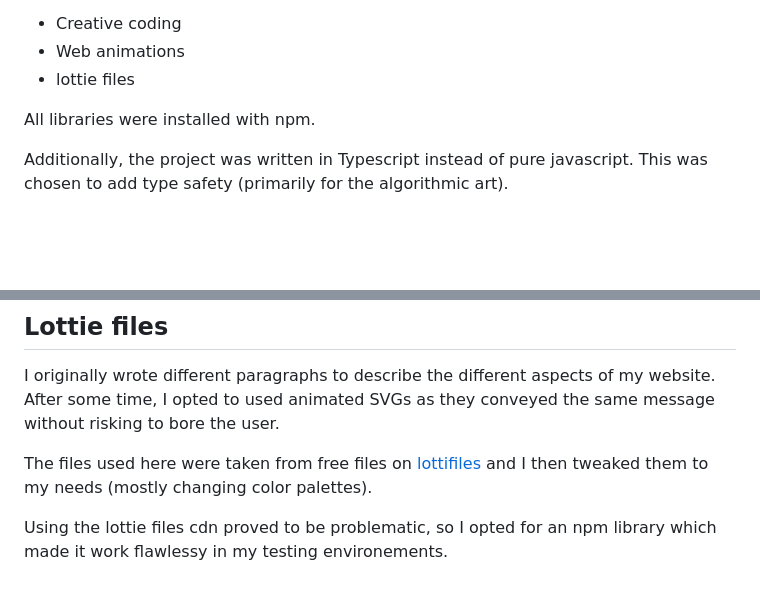
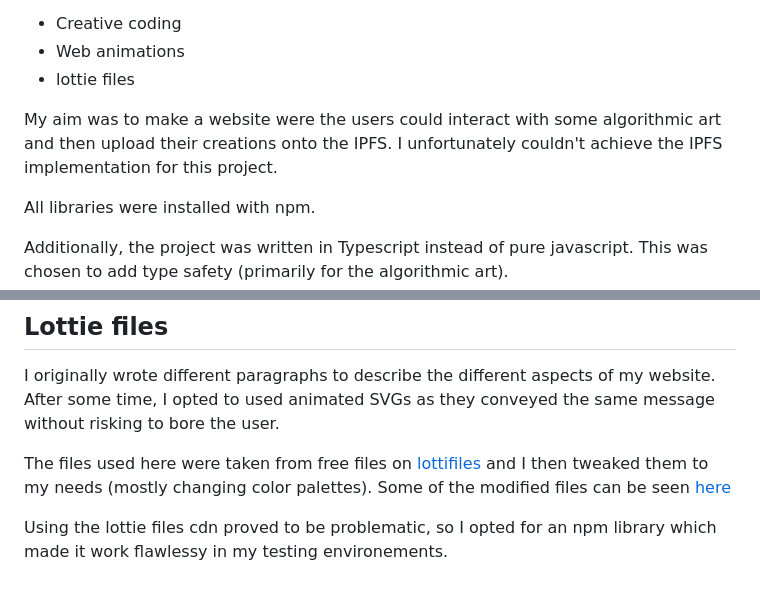
Before and after one commit to Moonbatextraordinaire/Web-topics-ts-project, a Markdown page: README.md, 2 parts joined by grey strips. Drawn GitHub-style; blank space fills up the shorter version.

Commit message:
last read me

```diff
--- a/README.md
+++ b/README.md
@@ -15,6 +15,9 @@ The topics that are implemented are:
 - Creative coding
 - Web animations
 - lottie files
+
+My aim was to make a website were the users could interact with some algorithmic art and then upload their creations onto the IPFS.
+I unfortunately couldn't achieve the IPFS implementation for this project.
 
 All libraries were installed with npm.
 
@@ -75,6 +78,6 @@ As GSAP has paying plugins, I used the [SplitType](https://github.com/lukePeavey
 
 I originally wrote different paragraphs to describe the different aspects of my website. After some time, I opted to used animated SVGs as they conveyed the same message without risking to bore the user.
 
-The files used here were taken from free files on [lottifiles](https://lottiefiles.com/) and I then tweaked them to my needs (mostly changing color palettes).
+The files used here were taken from free files on [lottifiles](https://lottiefiles.com/) and I then tweaked them to my needs (mostly changing color palettes). Some of the modified files can be seen [here](https://app.lottiefiles.com/project/31500af7-a3c4-4d00-af54-6bc8bc5772ee)
 
 Using the lottie files cdn proved to be problematic, so I opted for an npm library which made it work flawlessy in my testing environements.
```
